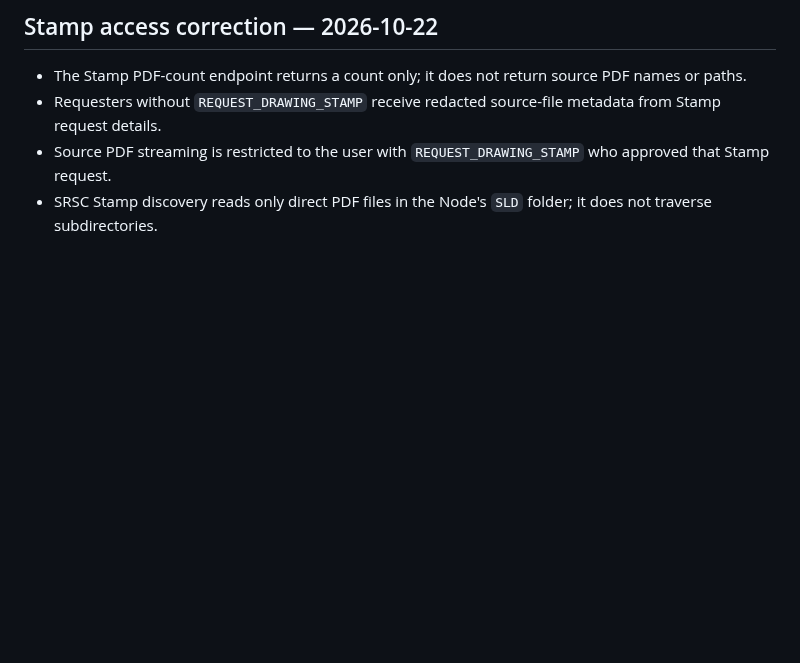
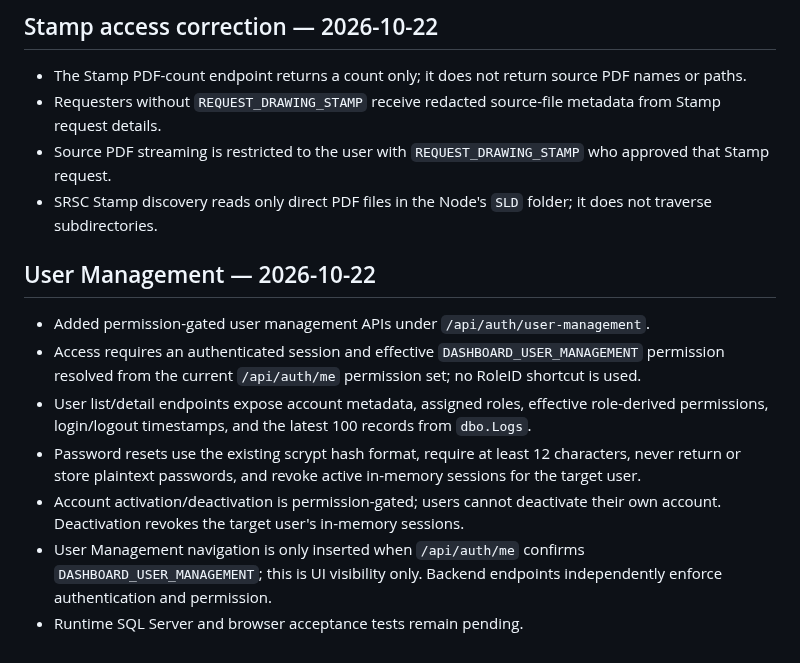
Before and after one commit to AliAbolghandi/Drawing-Management-System-DMS-, a Markdown page: SECURITY_CHANGELOG.md, the part around the change. GitHub-like rendering; blank space fills up the shorter version.

Commit message:
Document user management security controls

```diff
--- a/SECURITY_CHANGELOG.md
+++ b/SECURITY_CHANGELOG.md
@@ -147,3 +147,13 @@ For production:
 - Requesters without `REQUEST_DRAWING_STAMP` receive redacted source-file metadata from Stamp request details.
 - Source PDF streaming is restricted to the user with `REQUEST_DRAWING_STAMP` who approved that Stamp request.
 - SRSC Stamp discovery reads only direct PDF files in the Node's `SLD` folder; it does not traverse subdirectories.
+
+
+## User Management — 2026-10-22
+- Added permission-gated user management APIs under `/api/auth/user-management`.
+- Access requires an authenticated session and effective `DASHBOARD_USER_MANAGEMENT` permission resolved from the current `/api/auth/me` permission set; no RoleID shortcut is used.
+- User list/detail endpoints expose account metadata, assigned roles, effective role-derived permissions, login/logout timestamps, and the latest 100 records from `dbo.Logs`.
+- Password resets use the existing scrypt hash format, require at least 12 characters, never return or store plaintext passwords, and revoke active in-memory sessions for the target user.
+- Account activation/deactivation is permission-gated; users cannot deactivate their own account. Deactivation revokes the target user's in-memory sessions.
+- User Management navigation is only inserted when `/api/auth/me` confirms `DASHBOARD_USER_MANAGEMENT`; this is UI visibility only. Backend endpoints independently enforce authentication and permission.
+- Runtime SQL Server and browser acceptance tests remain pending.
```
